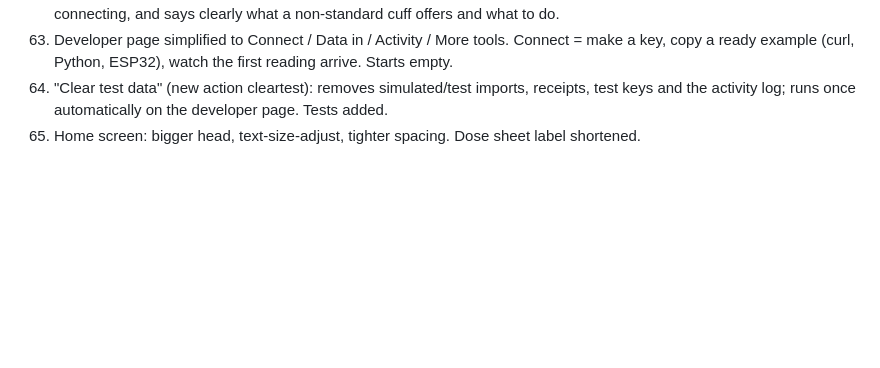
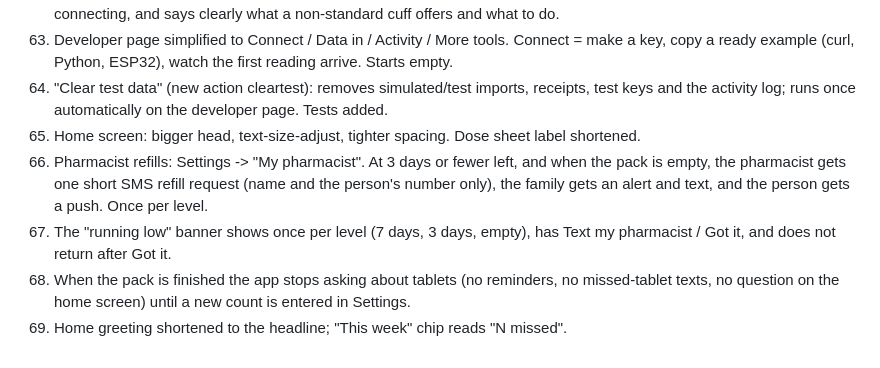
Before and after one commit to Orbit-X-Online/orbit-x, a Markdown page: CHANGELOG-FIXES.md, the part around the change. Drawn GitHub-style; blank space fills up the shorter version.

```diff
--- a/CHANGELOG-FIXES.md
+++ b/CHANGELOG-FIXES.md
@@ -96,3 +96,7 @@ Not verifiable here: real phone calls, real SMS delivery, Bluetooth and radio ha
 63. Developer page simplified to Connect / Data in / Activity / More tools. Connect = make a key, copy a ready example (curl, Python, ESP32), watch the first reading arrive. Starts empty.
 64. "Clear test data" (new action cleartest): removes simulated/test imports, receipts, test keys and the activity log; runs once automatically on the developer page. Tests added.
 65. Home screen: bigger head, text-size-adjust, tighter spacing. Dose sheet label shortened.
+66. Pharmacist refills: Settings -> "My pharmacist". At 3 days or fewer left, and when the pack is empty, the pharmacist gets one short SMS refill request (name and the person's number only), the family gets an alert and text, and the person gets a push. Once per level.
+67. The "running low" banner shows once per level (7 days, 3 days, empty), has Text my pharmacist / Got it, and does not return after Got it.
+68. When the pack is finished the app stops asking about tablets (no reminders, no missed-tablet texts, no question on the home screen) until a new count is entered in Settings.
+69. Home greeting shortened to the headline; "This week" chip reads "N missed".
```
